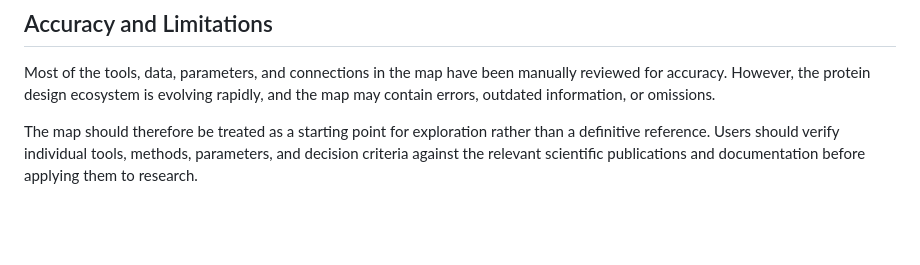
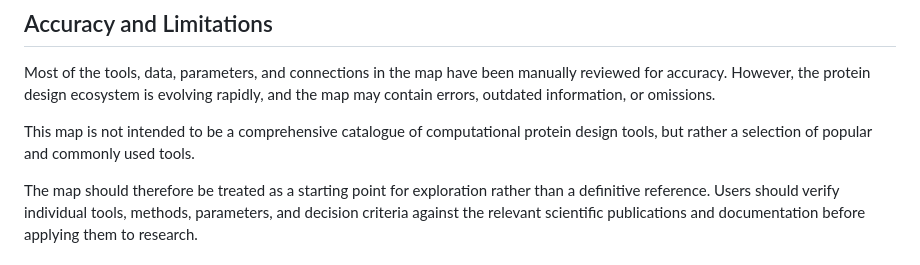
Before and after one commit to Srikanth-Lingappa/protein-design-subway-map, a Markdown page: README.md, the part around the change. Rendered like a GitHub page; blank space fills up the shorter version.

```diff
--- a/README.md
+++ b/README.md
@@ -61,6 +61,8 @@ It is designed to work on both desktop and mobile devices, although the desktop
 
 Most of the tools, data, parameters, and connections in the map have been manually reviewed for accuracy. However, the protein design ecosystem is evolving rapidly, and the map may contain errors, outdated information, or omissions.
 
+This map is not intended to be a comprehensive catalogue of computational protein design tools, but rather a selection of popular and commonly used tools.
+
 The map should therefore be treated as a starting point for exploration rather than a definitive reference. Users should verify individual tools, methods, parameters, and decision criteria against the relevant scientific publications and documentation before applying them to research.
 
 ## Development
```
